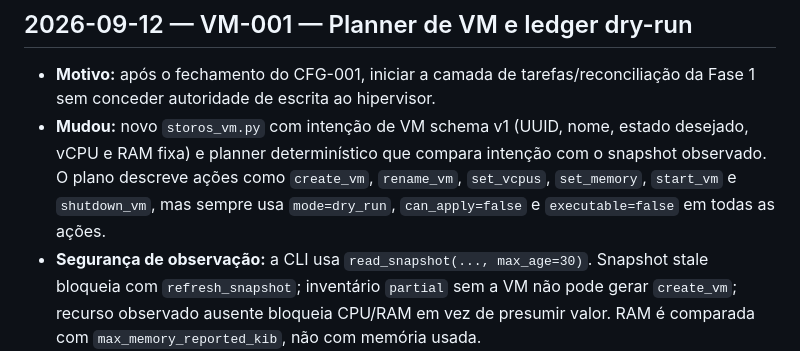
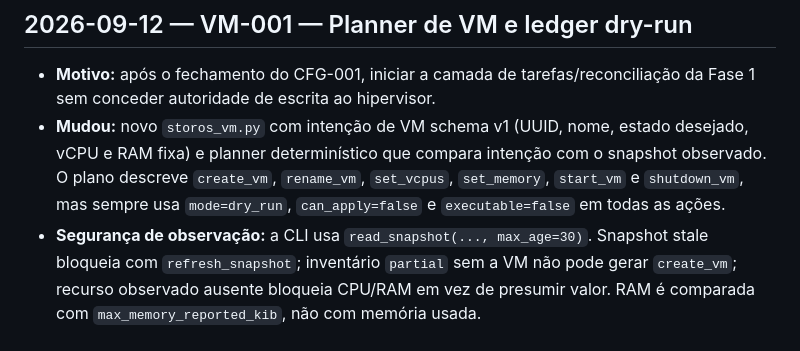
Before and after one commit to danilostorm/storos, a Markdown page: CHANGELOG.md, the part around the change. Drawn GitHub-style.

Commit message:
docs(changelog): restore VM-001 history exactly

```diff
--- a/CHANGELOG.md
+++ b/CHANGELOG.md
@@ -143,7 +143,7 @@ Histórico de atualizações do projeto. Documentação tem identificadores pró
 ## 2026-09-12 — VM-001 — Planner de VM e ledger dry-run
 
 - **Motivo:** após o fechamento do CFG-001, iniciar a camada de tarefas/reconciliação da Fase 1 sem conceder autoridade de escrita ao hipervisor.
-- **Mudou:** novo `storos_vm.py` com intenção de VM schema v1 (UUID, nome, estado desejado, vCPU e RAM fixa) e planner determinístico que compara intenção com o snapshot observado. O plano descreve ações como `create_vm`, `rename_vm`, `set_vcpus`, `set_memory`, `start_vm` e `shutdown_vm`, mas sempre usa `mode=dry_run`, `can_apply=false` e `executable=false` em todas as ações.
+- **Mudou:** novo `storos_vm.py` com intenção de VM schema v1 (UUID, nome, estado desejado, vCPU e RAM fixa) e planner determinístico que compara intenção com o snapshot observado. O plano descreve `create_vm`, `rename_vm`, `set_vcpus`, `set_memory`, `start_vm` e `shutdown_vm`, mas sempre usa `mode=dry_run`, `can_apply=false` e `executable=false` em todas as ações.
 - **Segurança de observação:** a CLI usa `read_snapshot(..., max_age=30)`. Snapshot stale bloqueia com `refresh_snapshot`; inventário `partial` sem a VM não pode gerar `create_vm`; recurso observado ausente bloqueia CPU/RAM em vez de presumir valor. RAM é comparada com `max_memory_reported_kib`, não com memória usada.
 - **Tarefas:** novo `storos_tasks.py` grava `/var/lib/storos/tasks/<task_id>.json` com UUID, timestamp, plano completo, escrita atômica/fsync e modos `0750/0640`. O ledger rejeita plano aplicável ou ação executável. Não existe worker/executor neste incremento.
 - **CLI/imagem:** `storosctl` ganha `vm-plan`, `vm-reconcile-dry-run`, `task-list` e `task-show`. Containerfile inclui os módulos e `check-image.sh` executa planner + ledger contra `test:///default`, exigindo que nada seja aplicável/executável.
```
